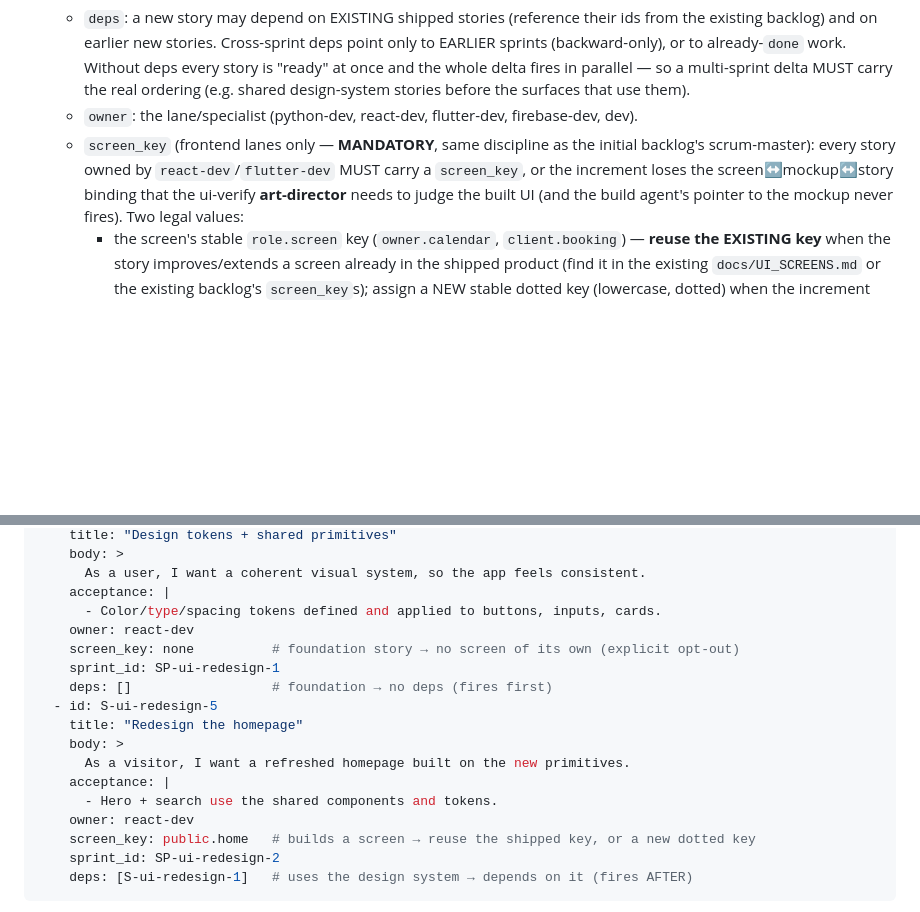
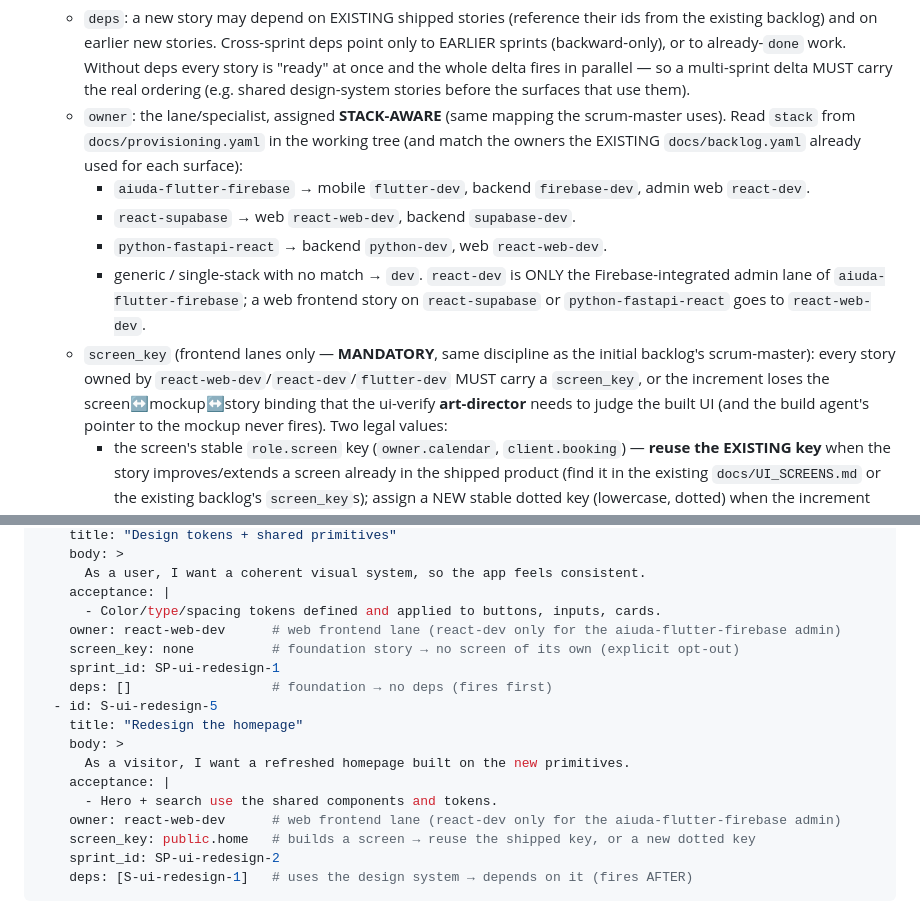
Before and after one commit to aiudalabs/fluxo, a Markdown page: registry/agents/iteration-planner.md, 2 parts joined by grey strips. Rendered like a GitHub page; blank space fills up the shorter version.

```diff
--- a/registry/agents/iteration-planner.md
+++ b/registry/agents/iteration-planner.md
@@ -40,10 +40,18 @@ light is what lets the planning phase finish fast.
      every story is "ready" at once and the whole delta fires in parallel — so a
      multi-sprint delta MUST carry the real ordering (e.g. shared design-system stories
      before the surfaces that use them).
-   - `owner`: the lane/specialist (python-dev, react-dev, flutter-dev, firebase-dev, dev).
+   - `owner`: the lane/specialist, assigned **STACK-AWARE** (same mapping the scrum-master
+     uses). Read `stack` from `docs/provisioning.yaml` in the working tree (and match the
+     owners the EXISTING `docs/backlog.yaml` already used for each surface):
+       * `aiuda-flutter-firebase` → mobile `flutter-dev`, backend `firebase-dev`, admin web `react-dev`.
+       * `react-supabase` → web `react-web-dev`, backend `supabase-dev`.
+       * `python-fastapi-react` → backend `python-dev`, web `react-web-dev`.
+       * generic / single-stack with no match → `dev`.
+     `react-dev` is ONLY the Firebase-integrated admin lane of `aiuda-flutter-firebase`; a web
+     frontend story on `react-supabase` or `python-fastapi-react` goes to `react-web-dev`.
    - `screen_key` (frontend lanes only — **MANDATORY**, same discipline as the initial
-     backlog's scrum-master): every story owned by `react-dev`/`flutter-dev` MUST carry a
-     `screen_key`, or the increment loses the screen↔mockup↔story binding that the ui-verify
+     backlog's scrum-master): every story owned by `react-web-dev`/`react-dev`/`flutter-dev`
+     MUST carry a `screen_key`, or the increment loses the screen↔mockup↔story binding that the ui-verify
      **art-director** needs to judge the built UI (and the build agent's pointer to the mockup
      never fires). Two legal values:
        * the screen's stable `role.screen` key (`owner.calendar`, `client.booking`) — **reuse
@@ -96,7 +104,7 @@ stories:
       As a user, I want a coherent visual system, so the app feels consistent.
     acceptance: |
       - Color/type/spacing tokens defined and applied to buttons, inputs, cards.
-    owner: react-dev
+    owner: react-web-dev      # web frontend lane (react-dev only for the aiuda-flutter-firebase admin)
     screen_key: none          # foundation story → no screen of its own (explicit opt-out)
     sprint_id: SP-ui-redesign-1
     deps: []                  # foundation → no deps (fires first)
@@ -106,7 +114,7 @@ stories:
       As a visitor, I want a refreshed homepage built on the new primitives.
     acceptance: |
       - Hero + search use the shared components and tokens.
-    owner: react-dev
+    owner: react-web-dev      # web frontend lane (react-dev only for the aiuda-flutter-firebase admin)
     screen_key: public.home   # builds a screen → reuse the shipped key, or a new dotted key
     sprint_id: SP-ui-redesign-2
     deps: [S-ui-redesign-1]   # uses the design system → depends on it (fires AFTER)
```
Also changed, not shown: registry/agents/scrum-master.md (+50 -22 lines), registry/agents/story-detailer.md (+4 -1 lines).
